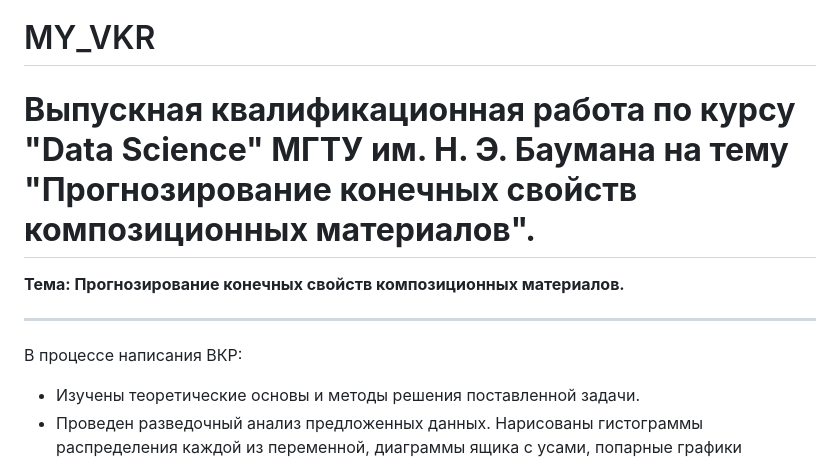
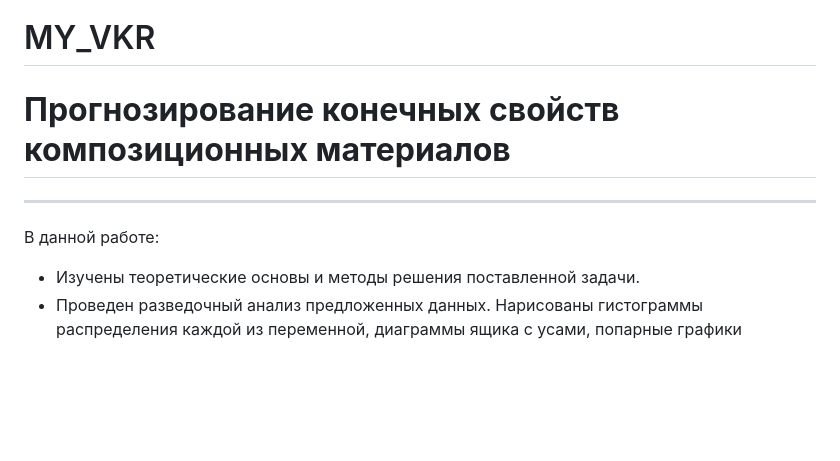
Before and after one commit to qalansiyah/composition, a Markdown page: README.md, the part around the change. GitHub-like rendering; blank space fills up the shorter version.

```diff
--- a/README.md
+++ b/README.md
@@ -1,10 +1,9 @@
 # MY_VKR
 
-<h1><strong>Выпускная квалификационная работа по курсу "Data Science" МГТУ им. Н. Э. Баумана на тему "Прогнозирование конечных свойств композиционных материалов".</strong></h1>
+<h1><strong>Прогнозирование конечных свойств композиционных материалов</strong></h1>
 
-<strong>Тема: Прогнозирование конечных свойств композиционных материалов.</strong>
 ***
-<p>В процессе написания ВКР:
+<p>В данной работе:
 <ul type='circle'>
   <li>Изучены теоретические основы и методы решения поставленной задачи.</li>
   <li>Проведен разведочный анализ предложенных данных. Нарисованы гистограммы распределения каждой из переменной, диаграммы ящика с усами, попарные графики   рассеяния точек. Для каждой колонки получены среднее, медианное значение, проведен анализ и исключение выбросов, проверено наличие пропусков.</li>
```
